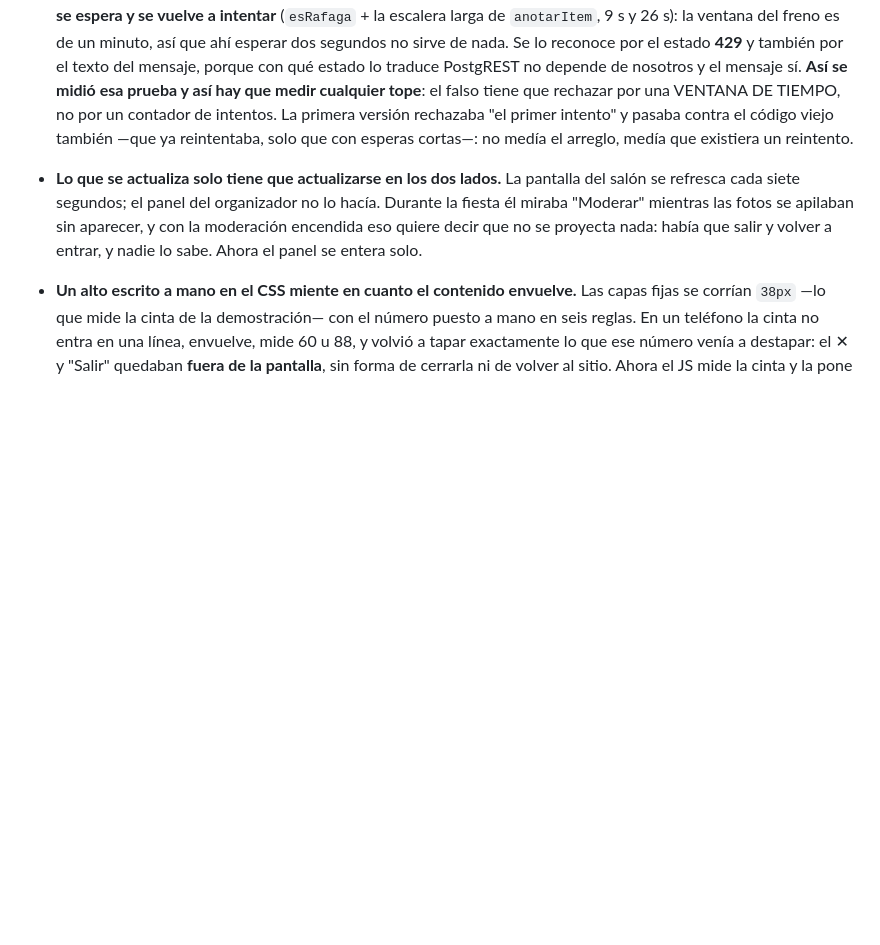
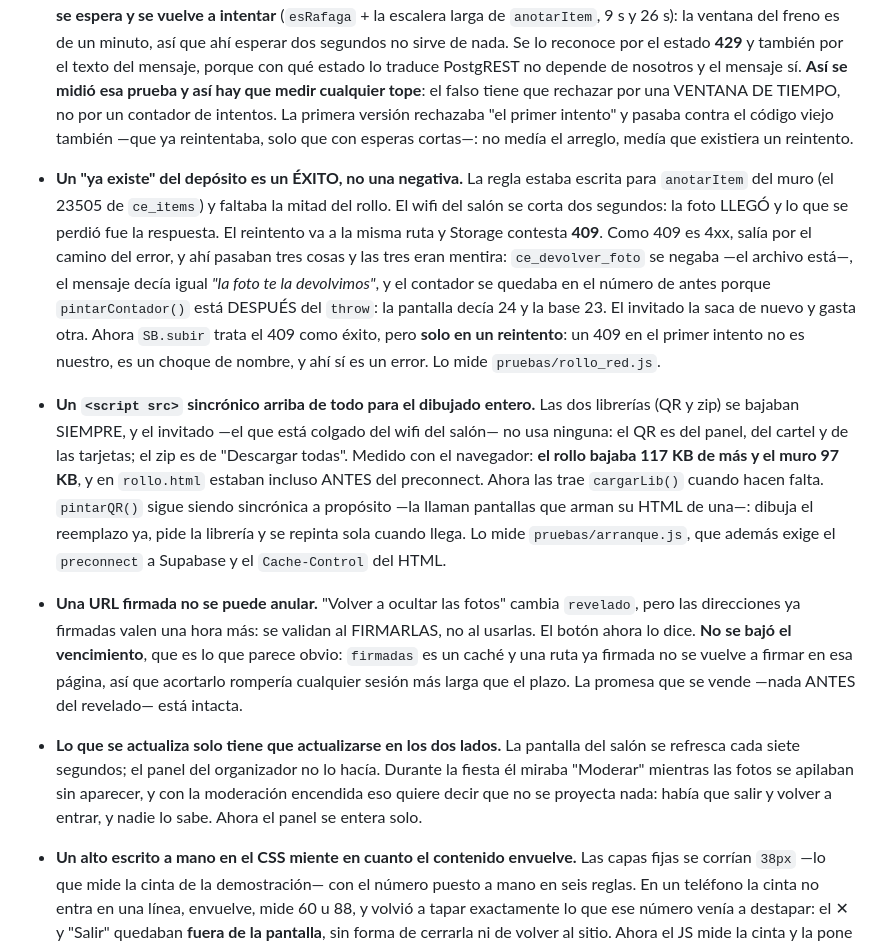
Before and after one commit to clicketernoeventos/Clicketerno, a Markdown page: CLAUDE.md, the part around one of its changes. Rendered like a GitHub page; blank space fills up the shorter version.

```diff
--- a/CLAUDE.md
+++ b/CLAUDE.md
@@ -479,6 +480,37 @@ las del cupo?, ¿puede ver las de otro?
   intentos. La primera versión rechazaba "el primer intento" y pasaba
   contra el código viejo también —que ya reintentaba, solo que con esperas
   cortas—: no medía el arreglo, medía que existiera un reintento.
+- **Un "ya existe" del depósito es un ÉXITO, no una negativa.** La regla
+  estaba escrita para `anotarItem` del muro (el 23505 de `ce_items`) y
+  faltaba la mitad del rollo. El wifi del salón se corta dos segundos: la
+  foto LLEGÓ y lo que se perdió fue la respuesta. El reintento va a la
+  misma ruta y Storage contesta **409**. Como 409 es 4xx, salía por el
+  camino del error, y ahí pasaban tres cosas y las tres eran mentira:
+  `ce_devolver_foto` se negaba —el archivo está—, el mensaje decía igual
+  *"la foto te la devolvimos"*, y el contador se quedaba en el número de
+  antes porque `pintarContador()` está DESPUÉS del `throw`: la pantalla
+  decía 24 y la base 23. El invitado la saca de nuevo y gasta otra.
+  Ahora `SB.subir` trata el 409 como éxito, pero **solo en un reintento**:
+  un 409 en el primer intento no es nuestro, es un choque de nombre, y ahí
+  sí es un error. Lo mide `pruebas/rollo_red.js`.
+- **Un `<script src>` sincrónico arriba de todo para el dibujado entero.**
+  Las dos librerías (QR y zip) se bajaban SIEMPRE, y el invitado —el que
+  está colgado del wifi del salón— no usa ninguna: el QR es del panel, del
+  cartel y de las tarjetas; el zip es de "Descargar todas". Medido con el
+  navegador: **el rollo bajaba 117 KB de más y el muro 97 KB**, y en
+  `rollo.html` estaban incluso ANTES del preconnect. Ahora las trae
+  `cargarLib()` cuando hacen falta. `pintarQR()` sigue siendo sincrónica a
+  propósito —la llaman pantallas que arman su HTML de una—: dibuja el
+  reemplazo ya, pide la librería y se repinta sola cuando llega.
+  Lo mide `pruebas/arranque.js`, que además exige el `preconnect` a
+  Supabase y el `Cache-Control` del HTML.
+- **Una URL firmada no se puede anular.** "Volver a ocultar las fotos"
+  cambia `revelado`, pero las direcciones ya firmadas valen una hora más:
+  se validan al FIRMARLAS, no al usarlas. El botón ahora lo dice. **No se
+  bajó el vencimiento**, que es lo que parece obvio: `firmadas` es un
+  caché y una ruta ya firmada no se vuelve a firmar en esa página, así que
+  acortarlo rompería cualquier sesión más larga que el plazo. La promesa
+  que se vende —nada ANTES del revelado— está intacta.
 - **Lo que se actualiza solo tiene que actualizarse en los dos lados.** La
   pantalla del salón se refresca cada siete segundos; el panel del
   organizador no lo hacía. Durante la fiesta él miraba "Moderar" mientras
```
Also changed, not shown: other parts of CLAUDE.md (+44 -2 lines).
